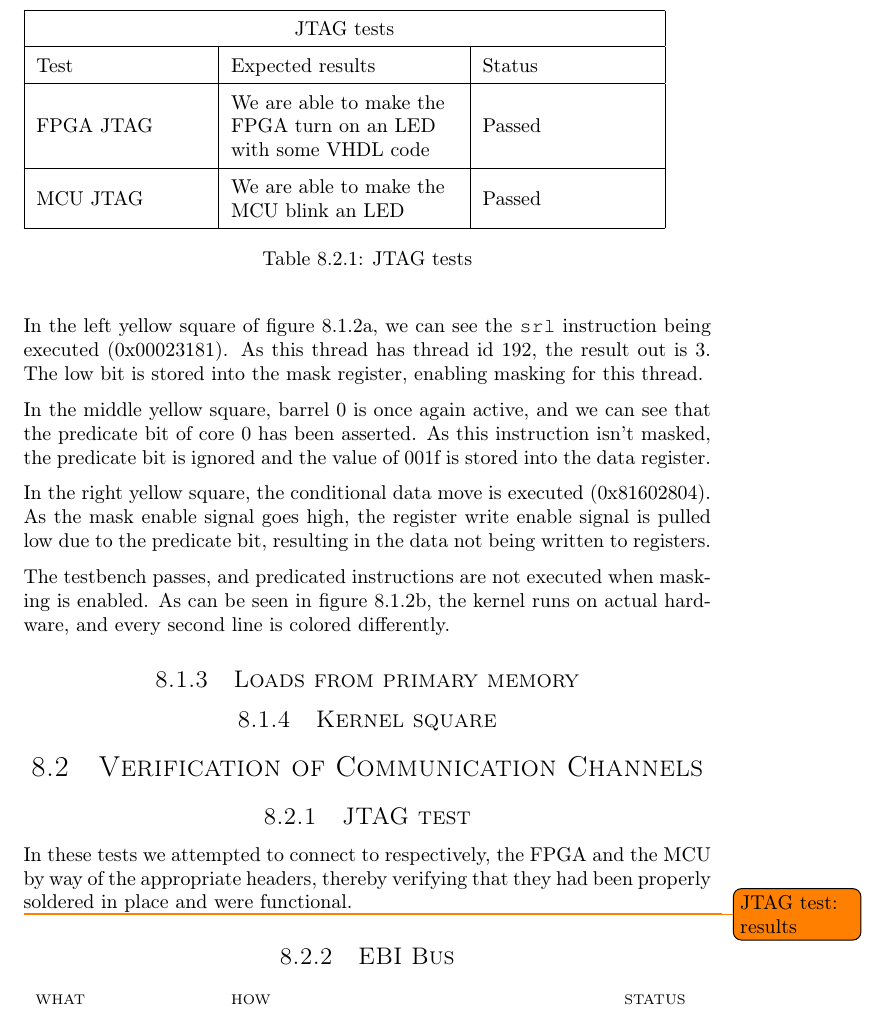
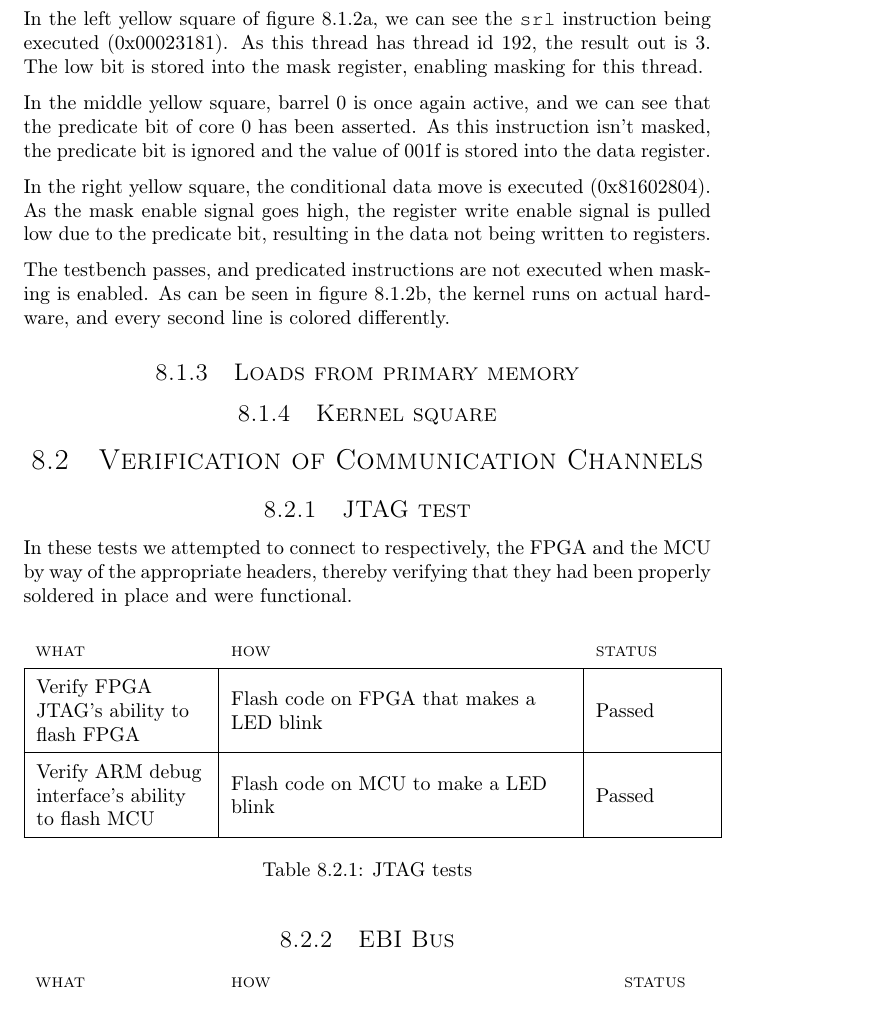
Before and after one commit to dmpro2014/report, a LaTeX thesis (report/main/report.tex, which reads report/testing/JTAG_test.tex): part of page 43 of 65, cut at the place of the change. Compiled offline with pdfLaTeX.

Commit message:
Update jtag test table

```diff
--- a/report/testing/JTAG_test.tex
+++ b/report/testing/JTAG_test.tex
@@ -1,19 +1,23 @@
 \documentclass[../main/report.tex]{subfiles}
 \begin{document}
 
-\todo{JTAG test: results}
-
-\begin{table}
-\begin{tabular}{| L{3cm} | L{4cm }| L{3cm} |}
-\hline
-\multicolumn{3}{|c|}{JTAG tests} \\
-\hline
-Test & Expected results & Status\\\hline
-FPGA JTAG & We are able to make the FPGA turn on an LED with some VHDL code  & Passed\\\hline
-MCU JTAG & We are able to make the MCU blink an LED &Passed \\\hline
-
-\end{tabular}
-\caption{ JTAG tests}
+\begin{table}[H]
+    \begin{tabular}{|L{3cm}|L{6cm}|L{2cm}|}
+        \multicolumn{1}{l}{\scriptsize WHAT} &
+        \multicolumn{1}{l}{\scriptsize HOW} &
+        \multicolumn{1}{l}{\scriptsize STATUS} \\
+    \hline
+        Verify FPGA JTAG's ability to flash FPGA &
+        Flash code on FPGA that makes a LED blink &
+        Passed \\
+    \hline
+        Verify ARM debug interface's ability to flash MCU &
+        Flash code on MCU to make a LED blink &
+        Passed \\
+    \hline
+    \end{tabular}
+    \label{tab:jtag-test}
+    \caption{JTAG tests}
 \end{table}
 
 \end{document}
```
